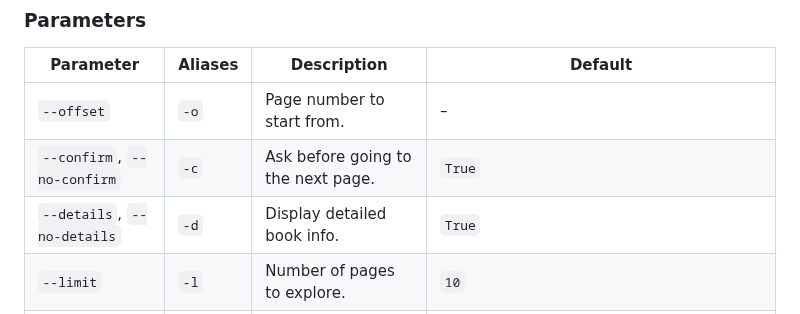
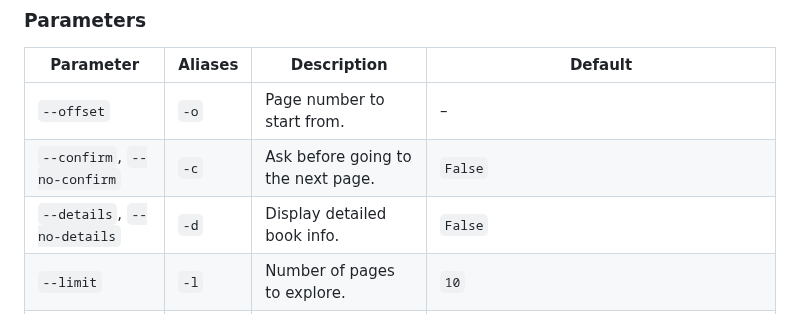
Before and after one commit to Simatwa/pdfdrive-api, a Markdown page: README.md, the part around the change. Rendered like a GitHub page.

Commit message:
feat: Update README.md documentation for ebook exploration parameters

```diff
--- a/README.md
+++ b/README.md
@@ -175,8 +175,8 @@ Explore ebooks by category, tag, search query, or directly from a listing URL.
 | Parameter                   | Aliases | Description                                | Default                                                                                                                                              |
 | --------------------------- | ------- | ------------------------------------------ | ---------------------------------------------------------------------------------------------------------------------------------------------------- |
 | `--offset`                  | `-o`    | Page number to start from.                 | –                                                                                                                                                    |
-| `--confirm`, `--no-confirm` | `-c`    | Ask before going to the next page.         | `True`                                                                                                                                               |
-| `--details`, `--no-details` | `-d`    | Display detailed book info.                | `True`                                                                                                                                               |
+| `--confirm`, `--no-confirm` | `-c`    | Ask before going to the next page.         | `False`                                                                                                                                               |
+| `--details`, `--no-details` | `-d`    | Display detailed book info.                | `False`                                                                                                                                               |
 | `--limit`                   | `-l`    | Number of pages to explore.                | `10`                                                                                                                                                 |
 | `--infinity`                | `-i`    | Explore indefinitely without page limit.   | `False`                                                                                                                                              |
 | `--search`                  | `-s`    | Explore by a text query.                   | –                                                                                                                                                    |
```
